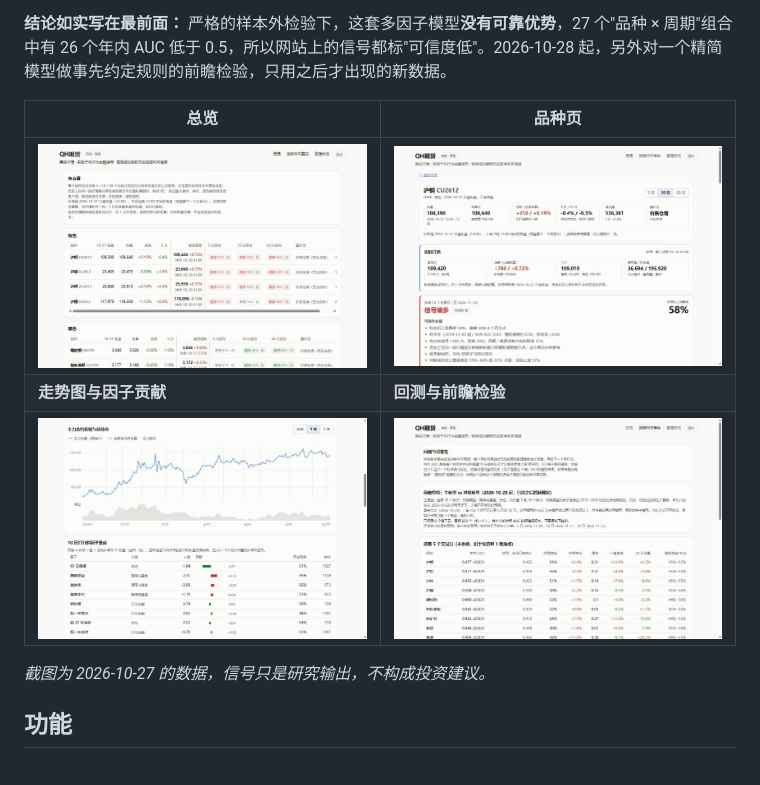
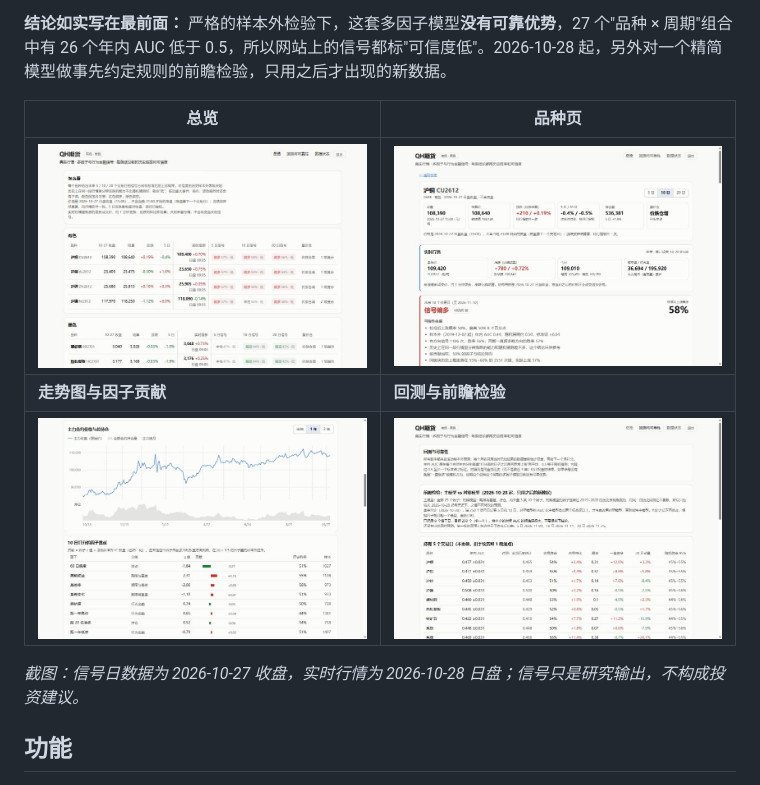
Before and after one commit to zhoukaiheng297-sys/qh-futures-research, a Markdown page: README.zh-CN.md, the part around the change. GitHub-like rendering; pictures changed too: docs/screenshots/overview.jpg.

```diff
--- a/README.zh-CN.md
+++ b/README.zh-CN.md
@@ -12,7 +12,7 @@
 | **走势图与因子贡献** | **回测与前瞻检验** |
 | ![主力价格与总持仓、因子贡献表](docs/screenshots/charts.jpg) | ![事先约定的前瞻检验、扣费回测与基准对比](docs/screenshots/backtest.jpg) |
 
-*截图为 2026-10-27 的数据，信号只是研究输出，不构成投资建议。*
+*截图：信号日数据为 2026-10-27 收盘，实时行情为 2026-10-28 日盘；信号只是研究输出，不构成投资建议。*
 
 ## 功能
 
```
Also changed, not shown: README.md (+1 -1 lines), 2 other files.
